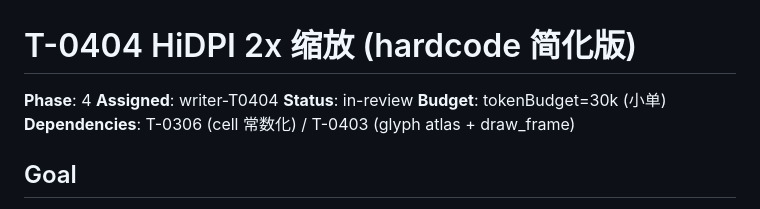
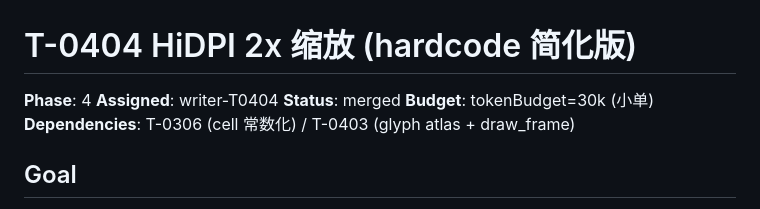
Before and after one commit to Loong0x00/quill, a Markdown page: tasks/T-0404-hidpi-2x-scale.md, the part around the change. GitHub-like rendering.

Commit message:
T-0404: Status in-review -> merged

```diff
--- a/tasks/T-0404-hidpi-2x-scale.md
+++ b/tasks/T-0404-hidpi-2x-scale.md
@@ -2,7 +2,7 @@
 
 **Phase**: 4
 **Assigned**: writer-T0404
-**Status**: in-review
+**Status**: merged
 **Budget**: tokenBudget=30k (小单)
 **Dependencies**: T-0306 (cell 常数化) / T-0403 (glyph atlas + draw_frame)
 
```
